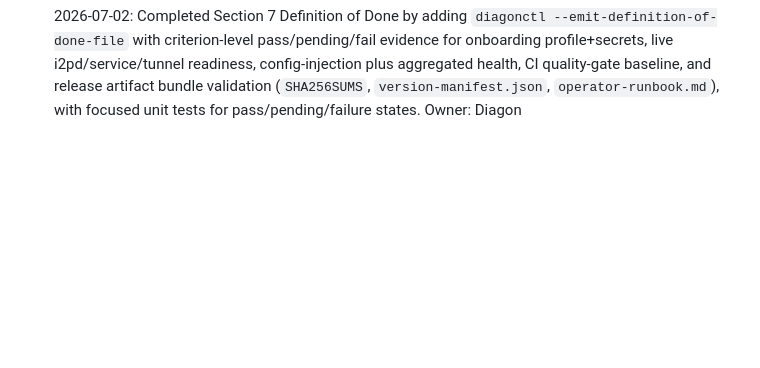
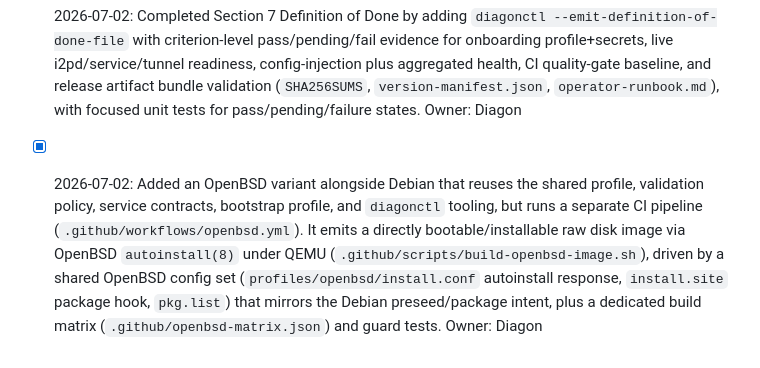
Before and after one commit to opd-ai/diagon, a Markdown page: ROADMAP.md, the part around the change. Drawn GitHub-style; blank space fills up the shorter version.

Commit message:
feat: Add OpenBSD variant with shared profile and dedicated CI pipeline

```diff
--- a/ROADMAP.md
+++ b/ROADMAP.md
@@ -109,3 +109,4 @@ Deliver a plug-and-play Monero marketplace stack for Debian that combines Diagon
 - [x] 2026-07-02: Mitigated non-expert operational complexity risk by adding `diagonctl --emit-bootstrap-quickstart-file` to generate a single-profile bootstrap quickstart with explicit secrets wiring and deterministic validation/probe commands, and publishing the quickstart artifact in CI Stage 6 and Stage 8 release bundles. Owner: Diagon
 - [x] 2026-07-02: Implemented fallback Debian interim deliverable by adding `diagonctl --emit-debian-compose-bundle-file` to generate a pinned compose/service bundle (compose model, systemd unit, env template, manual install guide), wiring CI Stage 7b to validate and publish bundle artifacts, and extending merge quality gates to enforce fallback bundle validation on every change. Owner: Diagon
 - [x] 2026-07-02: Completed Section 7 Definition of Done by adding `diagonctl --emit-definition-of-done-file` with criterion-level pass/pending/fail evidence for onboarding profile+secrets, live i2pd/service/tunnel readiness, config-injection plus aggregated health, CI quality-gate baseline, and release artifact bundle validation (`SHA256SUMS`, `version-manifest.json`, `operator-runbook.md`), with focused unit tests for pass/pending/failure states. Owner: Diagon
+- [x] 2026-07-02: Added an OpenBSD variant alongside Debian that reuses the shared profile, validation policy, service contracts, bootstrap profile, and `diagonctl` tooling, but runs a separate CI pipeline (`.github/workflows/openbsd.yml`). It emits a directly bootable/installable raw disk image via OpenBSD `autoinstall(8)` under QEMU (`.github/scripts/build-openbsd-image.sh`), driven by a shared OpenBSD config set (`profiles/openbsd/install.conf` autoinstall response, `install.site` package hook, `pkg.list`) that mirrors the Debian preseed/package intent, plus a dedicated build matrix (`.github/openbsd-matrix.json`) and guard tests. Owner: Diagon
```
